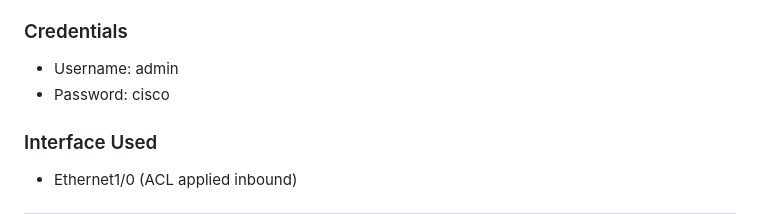
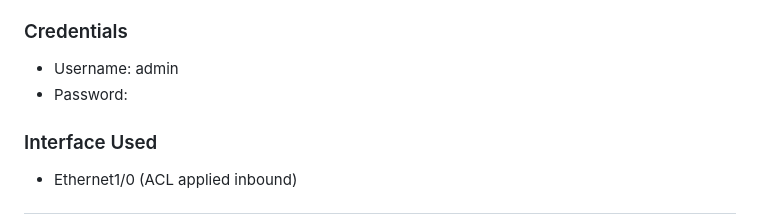
Before and after one commit to ScriptMyNetwork/network-automation-labs, a Markdown page: lab004-push-acl-config/README.md, the part around the change. GitHub-like rendering.

```diff
--- a/lab004-push-acl-config/README.md
+++ b/lab004-push-acl-config/README.md
@@ -35,7 +35,7 @@ Automate the following tasks across all routers:
 
 ### Credentials
 - Username: admin
-- Password: cisco
+- Password: <YOUR PASSWORD>
 
 ### Interface Used
 - Ethernet1/0 (ACL applied inbound)
```
